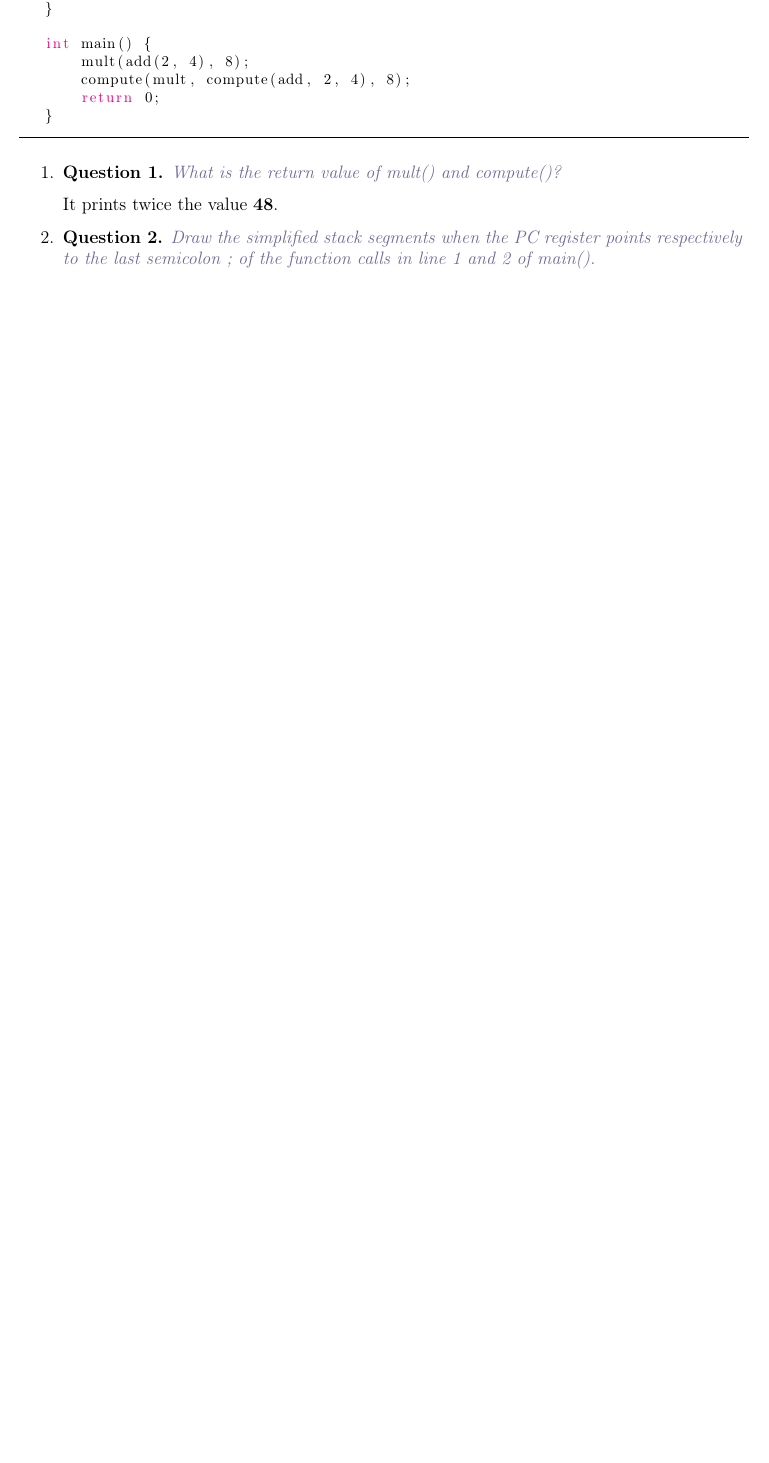
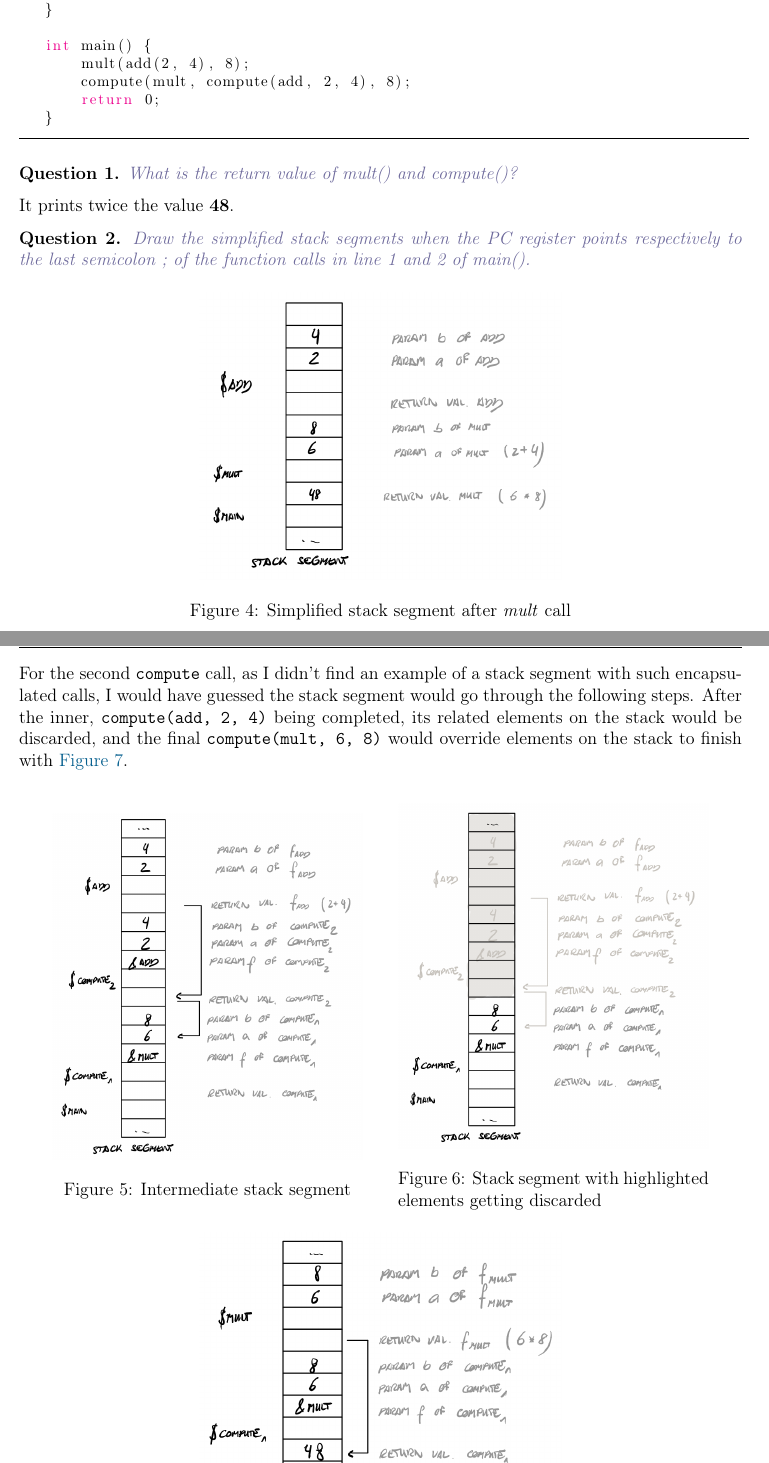
Before and after one commit to schallerala/MCS-SOP, a LaTeX document (report/s06/pointers-arrays-stack-heap.tex): part of page 3 of 3 before the commit and two parts of pages 5 and 6 of 6 after it, the two joined at a grey line, cut so that both start at the same text, the shorter picture padded with empty space. Compiled offline with pdfLaTeX.

Commit message:
Finish series 06

```diff
--- a/report/s06/pointers-arrays-stack-heap.tex
+++ b/report/s06/pointers-arrays-stack-heap.tex
@@ -175,12 +202,35 @@ int main() {
 \end{lstlisting}
 
 
-\begin{enumerate}
-    \item \newquestion{What is the return value of mult() and compute()?}
+\newquestion{What is the return value of mult() and compute()?}
 
-    It prints twice the value $\boldsymbol{48}$.
+It prints twice the value $\boldsymbol{48}$.
 
-    \item \newquestion{Draw the simplified stack segments when the PC register points respectively to the last semicolon ; of the function calls in line 1 and 2 of main().}
+\newquestion{Draw the simplified stack segments when the PC register points respectively to the last semicolon ; of the function calls in line 1 and 2 of main().}
 
+\begin{figure}[H]
+    \center
+    \includegraphics[width=0.5\textwidth]{s06/ex4-2-11}
+    \caption{Simplified stack segment after \textit{mult} call\label{fig:ex4-2-11}}
+\end{figure}
 
-\end{enumerate}
+\pagebreak
+For the second \verb!compute! call, as I didn't find an example of a stack segment with such encapsulated calls, I would have guessed the stack segment would go through the following steps. After the inner, \verb!compute(add, 2, 4)! being completed, its related elements on the stack would be discarded, and the final \verb!compute(mult, 6, 8)! would override elements on the stack to finish with \simpleref{fig:ex4-2-23}.
+
+\begin{center}
+\begin{minipage}{0.43\textwidth}
+    \begin{figure}[H]
+        \center
+        \includegraphics[width=1\textwidth]{s06/ex4-2-21}
+        \caption{Intermediate stack segment\label{fig:ex4-2-21}}
+    \end{figure}
+\end{minipage}%
+\qquad%
+\begin{minipage}{0.43\textwidth}
+    \begin{figure}[H]
+        \center
+        \includegraphics[width=1\textwidth]{s06/ex4-2-22}
+        \caption{Stack segment with highlighted elements getting discarded\label{fig:ex4-2-22}}
+    \end{figure}
+\end{minipage}
+\end{center}
```
Also changed, not shown: report/assets/s06/ex1-1.png (added), report/assets/s06/ex1-2.png (added), report/assets/s06/ex1-3.png (added), report/assets/s06/ex4-2-11.png (added), report/assets/s06/ex4-2-21.png (added), report/assets/s06/ex4-2-22.png (added), report/assets/s06/ex4-2-23.png (added), report/s06/pointers-arrays-stack-heap.pdf, report/s06/pointers-arrays-stack-heap.tex (35 more changed lines).
